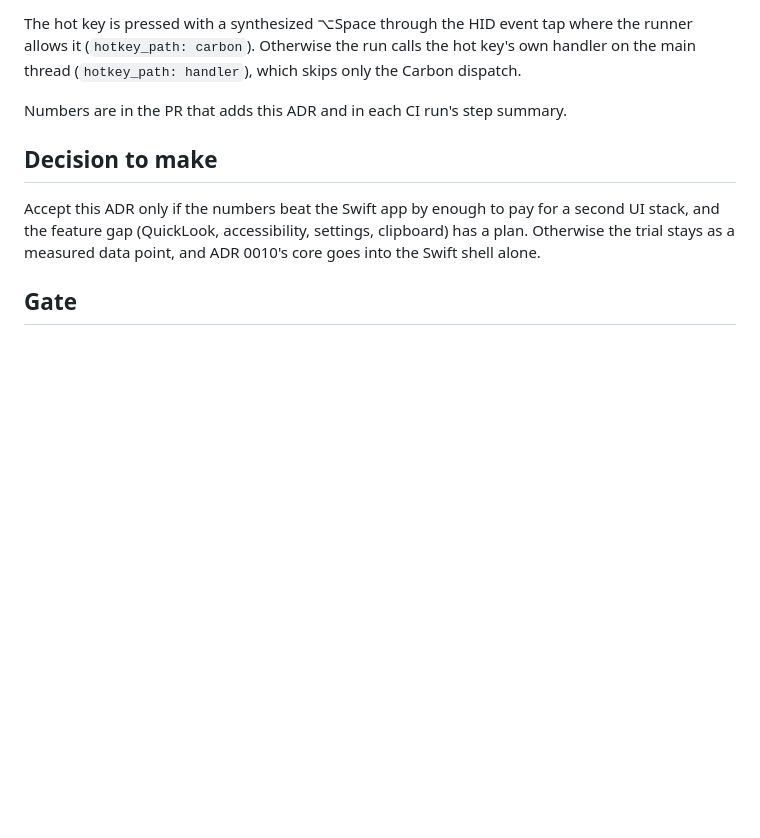
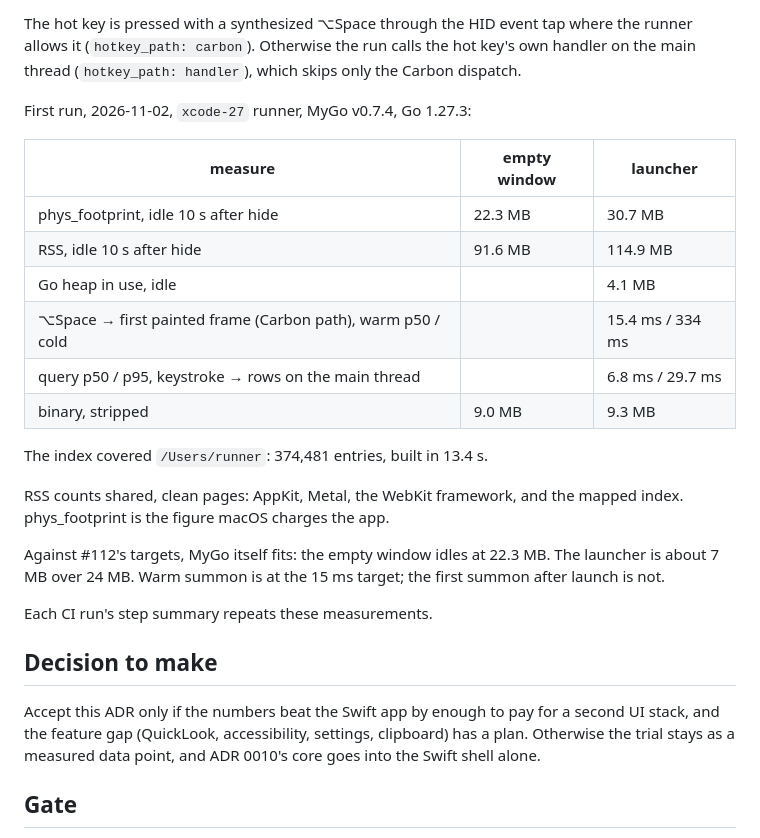
Before and after one commit to fpcMotif/floodlight, a Markdown page: docs/adr/0012-mygo-frontend.md, the part around the change. Rendered like a GitHub page; blank space fills up the shorter version.

Commit message:
docs(adr): record the first MyGo frontend measurements in ADR 0012
Co-Authored-By: Claude Opus 5.5 <noreply@anthropic.com>
Claude-Session: https://claude.ai/code/session_01LpPQn27RagdraEmZfgJ2zp

```diff
--- a/docs/adr/0012-mygo-frontend.md
+++ b/docs/adr/0012-mygo-frontend.md
@@ -34,7 +34,24 @@ Out of scope: clipboard, inspector, settings, QuickLook, accessibility parity wi
 
 The hot key is pressed with a synthesized ⌥Space through the HID event tap where the runner allows it (`hotkey_path: carbon`). Otherwise the run calls the hot key's own handler on the main thread (`hotkey_path: handler`), which skips only the Carbon dispatch.
 
-Numbers are in the PR that adds this ADR and in each CI run's step summary.
+First run, 2026-11-02, `xcode-27` runner, MyGo v0.7.4, Go 1.27.3:
+
+| measure | empty window | launcher |
+|---|---|---|
+| phys_footprint, idle 10 s after hide | 22.3 MB | 30.7 MB |
+| RSS, idle 10 s after hide | 91.6 MB | 114.9 MB |
+| Go heap in use, idle | | 4.1 MB |
+| ⌥Space → first painted frame (Carbon path), warm p50 / cold | | 15.4 ms / 334 ms |
+| query p50 / p95, keystroke → rows on the main thread | | 6.8 ms / 29.7 ms |
+| binary, stripped | 9.0 MB | 9.3 MB |
+
+The index covered `/Users/runner`: 374,481 entries, built in 13.4 s.
+
+RSS counts shared, clean pages: AppKit, Metal, the WebKit framework, and the mapped index. phys_footprint is the figure macOS charges the app.
+
+Against #112's targets, MyGo itself fits: the empty window idles at 22.3 MB. The launcher is about 7 MB over 24 MB. Warm summon is at the 15 ms target; the first summon after launch is not.
+
+Each CI run's step summary repeats these measurements.
 
 ## Decision to make
 
```
